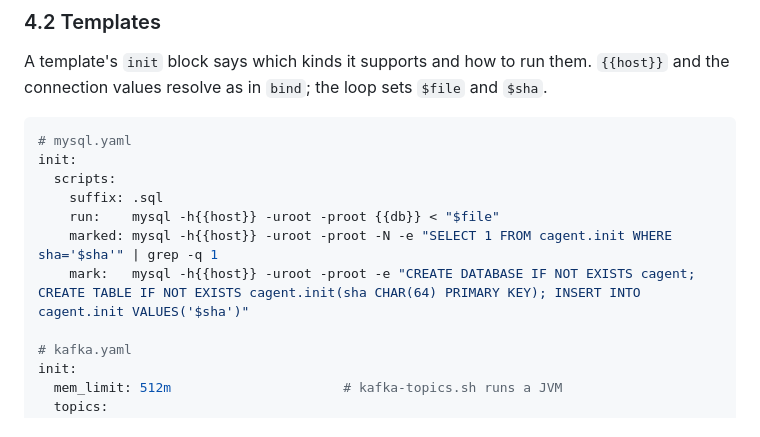
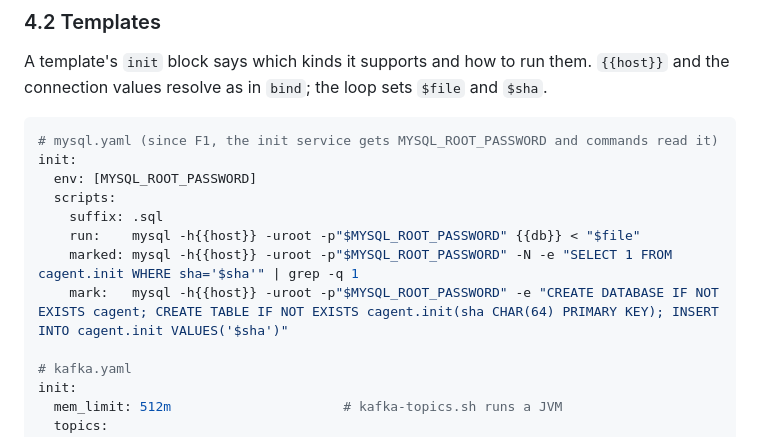
Before and after one commit to yutaofr/container-agent, a Markdown page: docs/plans/2026-10-18-m7c-init-resources-design.md, the part around the change. GitHub-like rendering.

````diff
--- a/docs/plans/2026-10-18-m7c-init-resources-design.md
+++ b/docs/plans/2026-10-18-m7c-init-resources-design.md
@@ -76,13 +76,14 @@ requires:
 A template's `init` block says which kinds it supports and how to run them. `{{host}}` and the connection values resolve as in `bind`; the loop sets `$file` and `$sha`.
 
 ```yaml
-# mysql.yaml
+# mysql.yaml (since F1, the init service gets MYSQL_ROOT_PASSWORD and commands read it)
 init:
+  env: [MYSQL_ROOT_PASSWORD]
   scripts:
     suffix: .sql
-    run:    mysql -h{{host}} -uroot -proot {{db}} < "$file"
-    marked: mysql -h{{host}} -uroot -proot -N -e "SELECT 1 FROM cagent.init WHERE sha='$sha'" | grep -q 1
-    mark:   mysql -h{{host}} -uroot -proot -e "CREATE DATABASE IF NOT EXISTS cagent; CREATE TABLE IF NOT EXISTS cagent.init(sha CHAR(64) PRIMARY KEY); INSERT INTO cagent.init VALUES('$sha')"
+    run:    mysql -h{{host}} -uroot -p"$MYSQL_ROOT_PASSWORD" {{db}} < "$file"
+    marked: mysql -h{{host}} -uroot -p"$MYSQL_ROOT_PASSWORD" -N -e "SELECT 1 FROM cagent.init WHERE sha='$sha'" | grep -q 1
+    mark:   mysql -h{{host}} -uroot -p"$MYSQL_ROOT_PASSWORD" -e "CREATE DATABASE IF NOT EXISTS cagent; CREATE TABLE IF NOT EXISTS cagent.init(sha CHAR(64) PRIMARY KEY); INSERT INTO cagent.init VALUES('$sha')"
 
 # kafka.yaml
 init:
````
Also changed, not shown: docs/plans/2026-10-17-container-agent-design.md (+3 -2 lines), docs/plans/2026-10-24-f1-credential-safety-design.md (+28 -0 lines).
